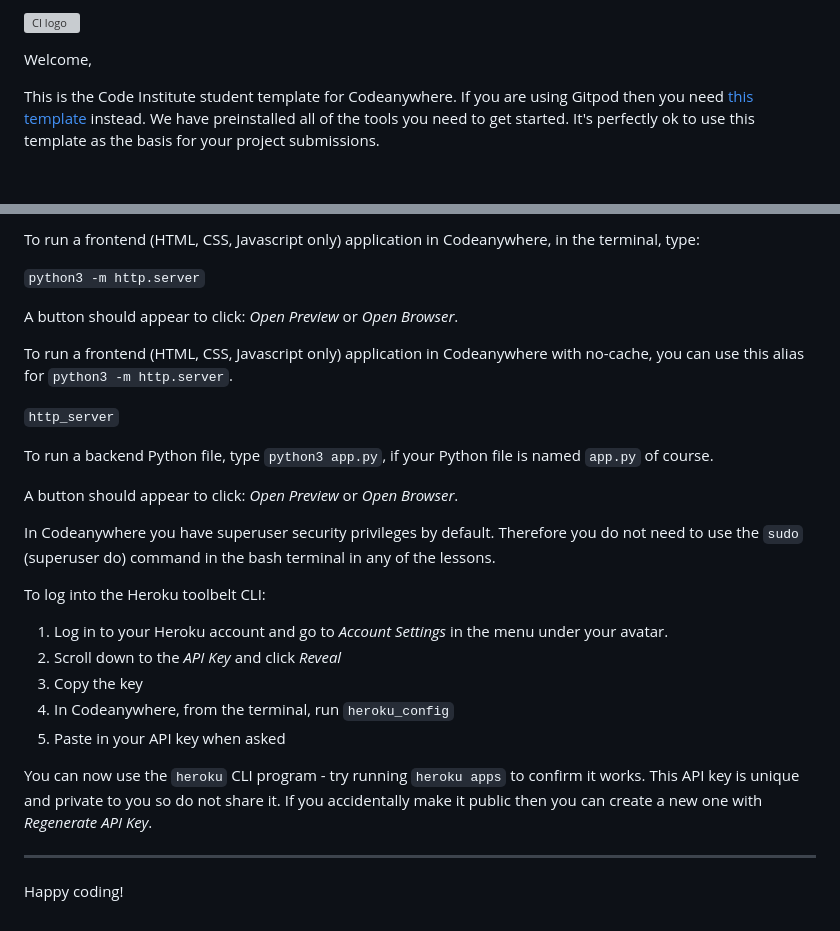
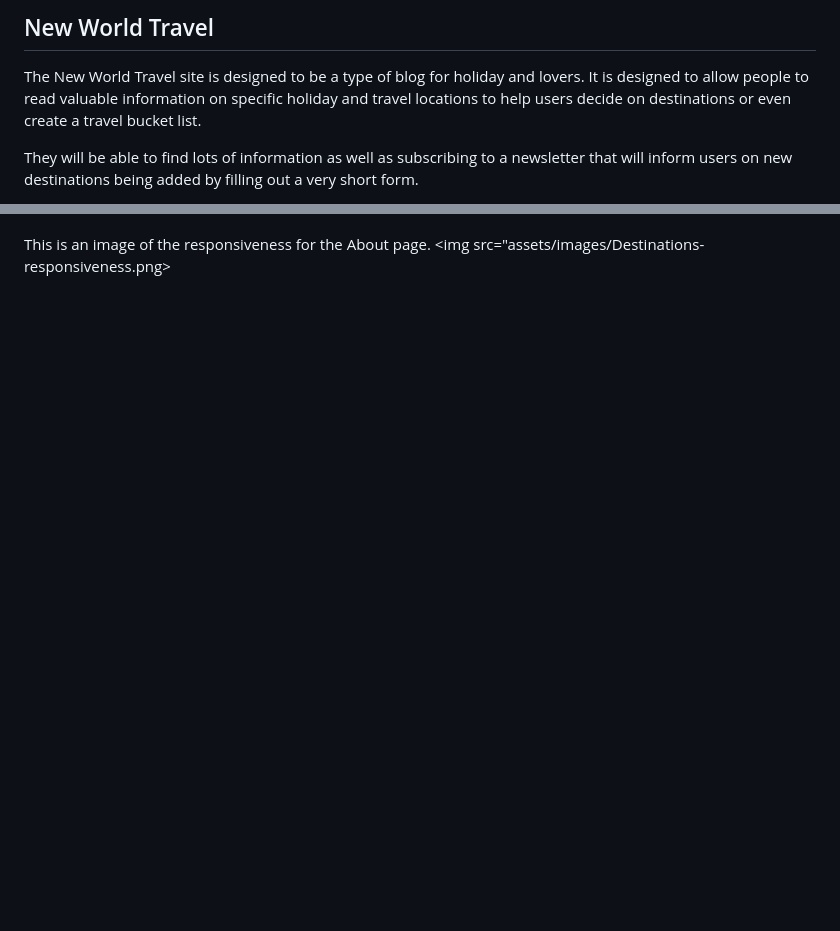
Before and after one commit to Tommid93/New-World-Travel, a Markdown page: README.md, 2 parts joined by grey strips. Rendered like a GitHub page; blank space fills up the shorter version; grey boxes are pictures that could not be loaded.

Commit message:
Written some of my readme file

```diff
--- a/README.md
+++ b/README.md
@@ -1,6 +1,6 @@
-![CI logo](https://codeinstitute.s3.amazonaws.com/fullstack/ci_logo_small.png)
+## New World Travel
 
-Welcome,
+The New World Travel site is designed to be a type of blog for holiday and lovers. It is designed to allow people to read valuable information on specific holiday and travel locations to help users decide on destinations or even create a travel bucket list.
 
-This is the Code Institute student template for Codeanywhere. If you are using Gitpod then you need [this template](https://github.com/Code-Institute-Org/gitpod-full-template) instead.  We have preinstalled all of the tools you need to get started. It's perfectly ok to use this template as the basis for your project submissions.
+They will be able to find lots of information as well as subscribing to a newsletter that will inform users on new destinations being added by filling out a very short form.
 
@@ -10,30 +12,3 @@ You can safely delete this README.md file, or change it for your own project. Pl
 
-To run a frontend (HTML, CSS, Javascript only) application in Codeanywhere, in the terminal, type:
-
-`python3 -m http.server`
-
-A button should appear to click: _Open Preview_ or _Open Browser_.
-
-To run a frontend (HTML, CSS, Javascript only) application in Codeanywhere with no-cache, you can use this alias for `python3 -m http.server`.
-
-`http_server`
-
-To run a backend Python file, type `python3 app.py`, if your Python file is named `app.py` of course.
-
-A button should appear to click: _Open Preview_ or _Open Browser_.
-
-In Codeanywhere you have superuser security privileges by default. Therefore you do not need to use the `sudo` (superuser do) command in the bash terminal in any of the lessons.
-
-To log into the Heroku toolbelt CLI:
-
-1. Log in to your Heroku account and go to _Account Settings_ in the menu under your avatar.
-2. Scroll down to the _API Key_ and click _Reveal_
-3. Copy the key
-4. In Codeanywhere, from the terminal, run `heroku_config`
-5. Paste in your API key when asked
-
-You can now use the `heroku` CLI program - try running `heroku apps` to confirm it works. This API key is unique and private to you so do not share it. If you accidentally make it public then you can create a new one with _Regenerate API Key_.
-
----
-
-Happy coding!
+This is an image of the responsiveness for the About page.
+<img src="assets/images/Destinations-responsiveness.png>
```
Also changed, not shown: other parts of README.md (+4 -2 lines), assets/images/About-Responsiveness.png (added), assets/images/Destinations-Responsiveness.png (added), assets/images/Index-Responsiveness.png (added), 1 other file.
